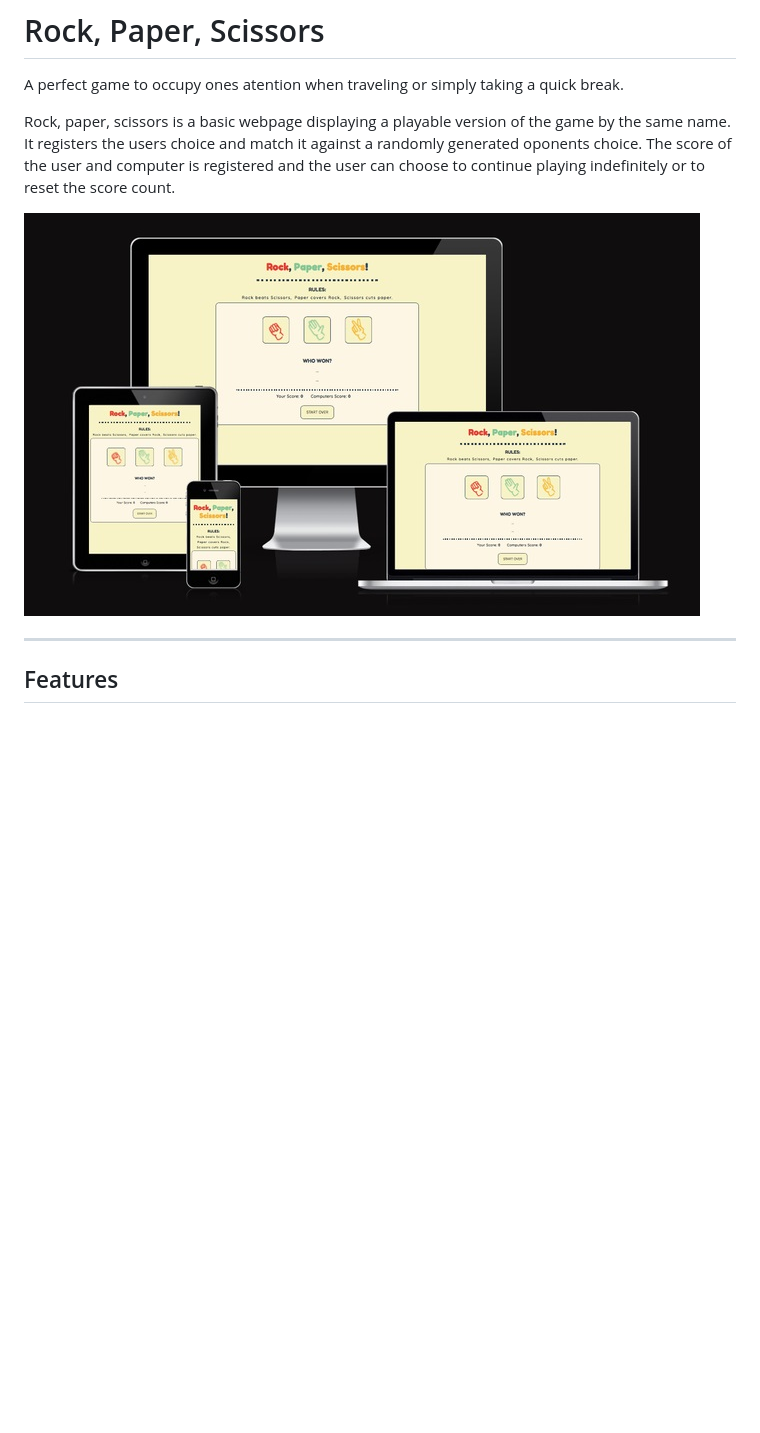
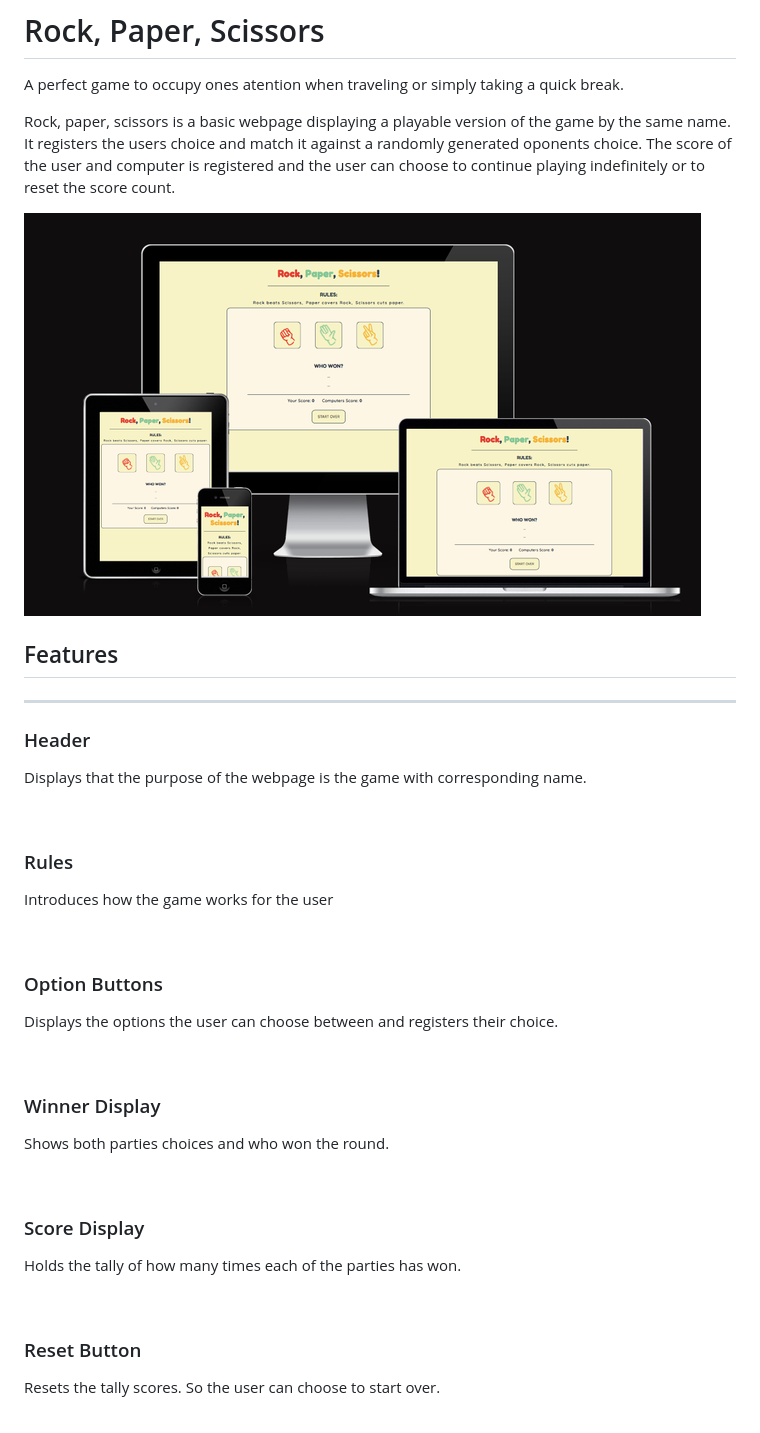
Before and after one commit to OogieOrange/project2-rps, a Markdown page: README.md, the part around the change. Drawn GitHub-style; pictures changed too: assets/readme-images/responsive.jpg (deleted), assets/readme-images/responsive.png (added); blank space fills up the shorter version.

Commit message:
Add image showing responsivness and features in md file

```diff
--- a/README.md
+++ b/README.md
@@ -4,8 +4,46 @@ A perfect game to occupy ones atention when traveling or simply taking a quick b
 
 Rock, paper, scissors is a basic webpage displaying a playable version of the game by the same name. It registers the users choice and match it against a randomly generated oponents choice. The score of the user and computer is registered and the user can choose to continue playing indefinitely or to reset the score count.
 
-<img src="assets/readme-images/responsive.jpg">
+<img src="assets/readme-images/responsive.png">
+
+<br>
+
+## Features
 
 ---
 
-## Features
+### Header
+
+Displays that the purpose of the webpage is the game with corresponding name.
+
+<br>
+
+### Rules
+
+Introduces how the game works for the user
+
+<br>
+
+### Option Buttons
+
+Displays the options the user can choose between and registers their choice.
+
+<br>
+
+### Winner Display
+
+Shows both parties choices and who won the round.
+
+<br>
+
+### Score Display
+
+Holds the tally of how many times each of the parties has won.
+
+<br>
+
+### Reset Button
+
+Resets the tally scores. So the user can choose to start over.
+
+<br>
```
